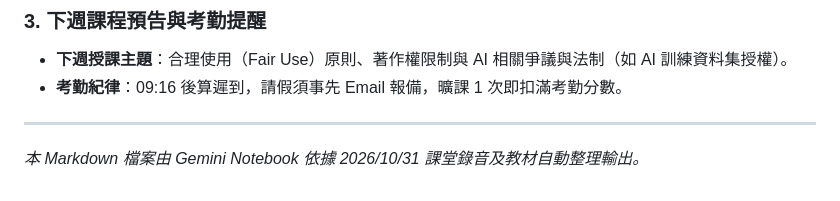
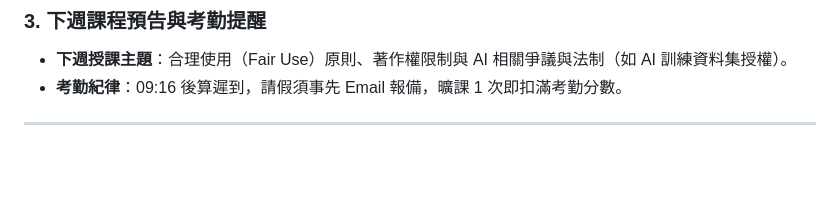
Before and after one commit to cjs930/General-Introduction-Science-Technology-Law, a Markdown page: 楊芝青/1151科技法規總論_課堂重點與待辦事項_20261031.md, the part around the change. Drawn GitHub-style; blank space fills up the shorter version.

Commit message:
docs : 修改註記

```diff
--- a/楊芝青/1151科技法規總論_課堂重點與待辦事項_20261031.md
+++ b/楊芝青/1151科技法規總論_課堂重點與待辦事項_20261031.md
@@ -82,4 +82,3 @@
 * **考勤紀律**：09:16 後算遲到，請假須事先 Email 報備，曠課 1 次即扣滿考勤分數。
 
 ---
-*本 Markdown 檔案由 Gemini Notebook 依據 2026/10/31 課堂錄音及教材自動整理輸出。*
```
